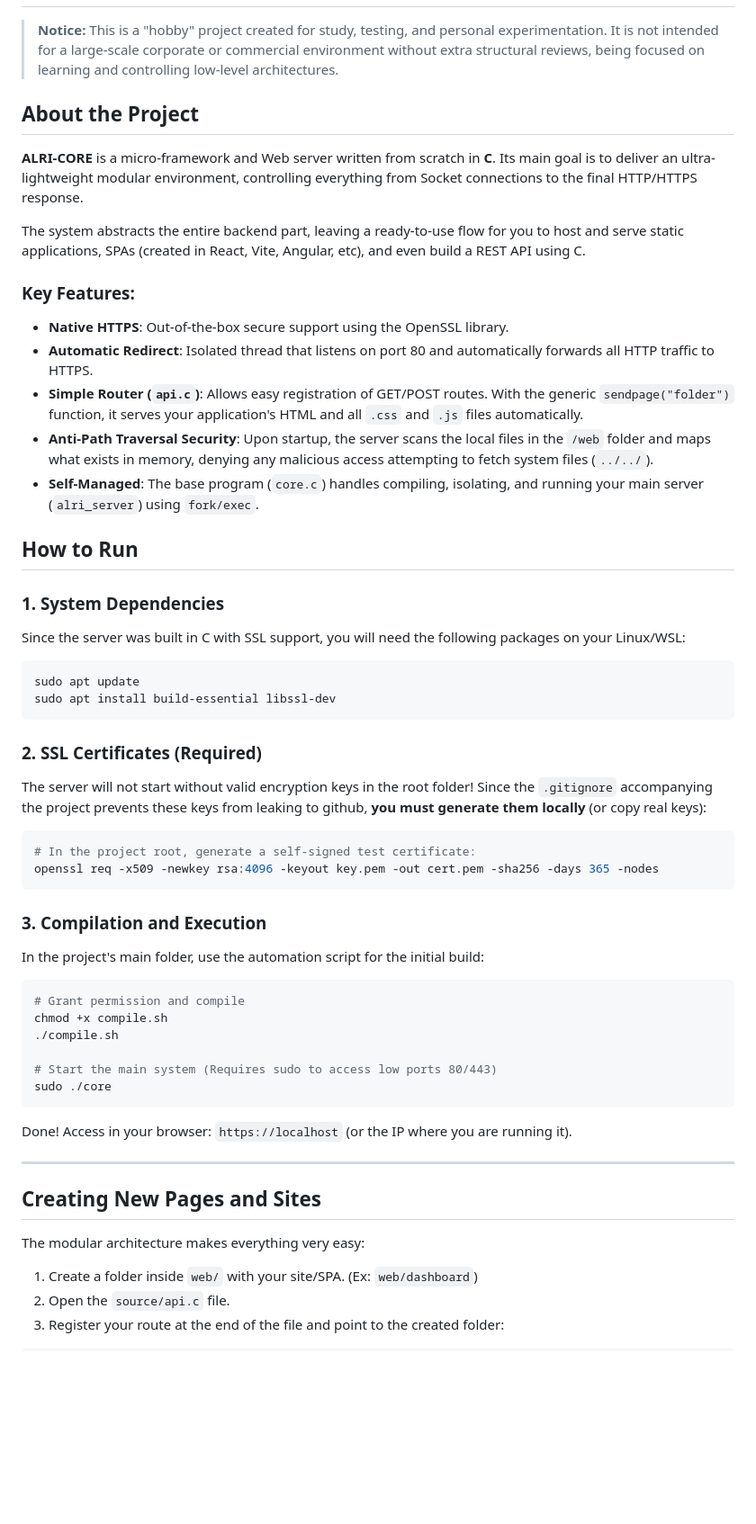
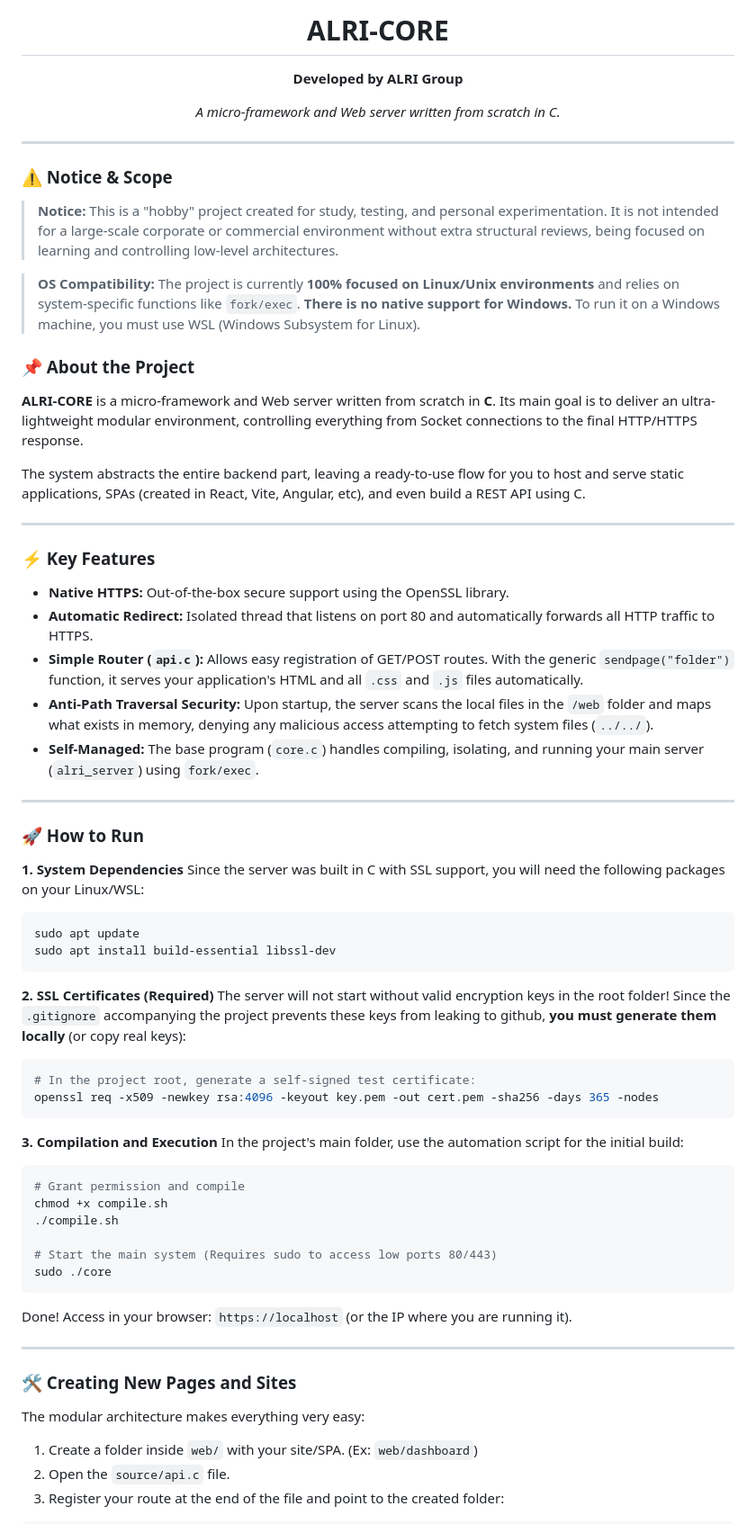
Before and after one commit to alrigroup/arcapi, a Markdown page: README.md, the part around one of its changes. Shown at 90% size. Rendered like a GitHub page; blank space fills up the shorter version.

Commit message:
Update README
Added About project

````diff
--- a/README.md
+++ b/README.md
@@ -2,38 +3,51 @@
 
+  # ALRI-CORE
+  **Developed by ALRI Group**
+
+  *A micro-framework and Web server written from scratch in C.*
+</div>
+
+---
+
+### ⚠️ Notice & Scope
 > **Notice:** This is a "hobby" project created for study, testing, and personal experimentation. It is not intended for a large-scale corporate or commercial environment without extra structural reviews, being focused on learning and controlling low-level architectures.
 
-## About the Project
+> **OS Compatibility:** The project is currently **100% focused on Linux/Unix environments** and relies on system-specific functions like `fork/exec`. **There is no native support for Windows.** To run it on a Windows machine, you must use WSL (Windows Subsystem for Linux).
 
+### 📌 About the Project
 **ALRI-CORE** is a micro-framework and Web server written from scratch in **C**. Its main goal is to deliver an ultra-lightweight modular environment, controlling everything from Socket connections to the final HTTP/HTTPS response.
 
 The system abstracts the entire backend part, leaving a ready-to-use flow for you to host and serve static applications, SPAs (created in React, Vite, Angular, etc), and even build a REST API using C.
 
-### Key Features:
-- **Native HTTPS**: Out-of-the-box secure support using the OpenSSL library.
-- **Automatic Redirect**: Isolated thread that listens on port 80 and automatically forwards all HTTP traffic to HTTPS.
-- **Simple Router (`api.c`)**: Allows easy registration of GET/POST routes. With the generic `sendpage("folder")` function, it serves your application's HTML and all `.css` and `.js` files automatically.
-- **Anti-Path Traversal Security**: Upon startup, the server scans the local files in the `/web` folder and maps what exists in memory, denying any malicious access attempting to fetch system files (`../../`).
-- **Self-Managed**: The base program (`core.c`) handles compiling, isolating, and running your main server (`alri_server`) using `fork/exec`.
+---
 
-## How to Run
+### ⚡ Key Features
+* **Native HTTPS:** Out-of-the-box secure support using the OpenSSL library.
+* **Automatic Redirect:** Isolated thread that listens on port 80 and automatically forwards all HTTP traffic to HTTPS.
+* **Simple Router (`api.c`):** Allows easy registration of GET/POST routes. With the generic `sendpage("folder")` function, it serves your application's HTML and all `.css` and `.js` files automatically.
+* **Anti-Path Traversal Security:** Upon startup, the server scans the local files in the `/web` folder and maps what exists in memory, denying any malicious access attempting to fetch system files (`../../`).
+* **Self-Managed:** The base program (`core.c`) handles compiling, isolating, and running your main server (`alri_server`) using `fork/exec`.
 
-### 1. System Dependencies
+---
+
+### 🚀 How to Run
+
+**1. System Dependencies**
 Since the server was built in C with SSL support, you will need the following packages on your Linux/WSL:
 ```bash
 sudo apt update
 sudo apt install build-essential libssl-dev
 ```
 
-### 2. SSL Certificates (Required)
+**2. SSL Certificates (Required)**
 The server will not start without valid encryption keys in the root folder! Since the `.gitignore` accompanying the project prevents these keys from leaking to github, **you must generate them locally** (or copy real keys):
 ```bash
 # In the project root, generate a self-signed test certificate:
 openssl req -x509 -newkey rsa:4096 -keyout key.pem -out cert.pem -sha256 -days 365 -nodes
 ```
 
-### 3. Compilation and Execution
+**3. Compilation and Execution**
 In the project's main folder, use the automation script for the initial build:
-
 ```bash
 # Grant permission and compile
 chmod +x compile.sh
@@ -47,8 +61,9 @@ Done! Access in your browser: `https://localhost` (or the IP where you are runni
 
 ---
 
-## Creating New Pages and Sites
+### 🛠️ Creating New Pages and Sites
 The modular architecture makes everything very easy:
+
 1. Create a folder inside `web/` with your site/SPA. (Ex: `web/dashboard`)
 2. Open the `source/api.c` file.
 3. Register your route at the end of the file and point to the created folder:
````
Also changed, not shown: other parts of README.md (+26 -1 lines).
